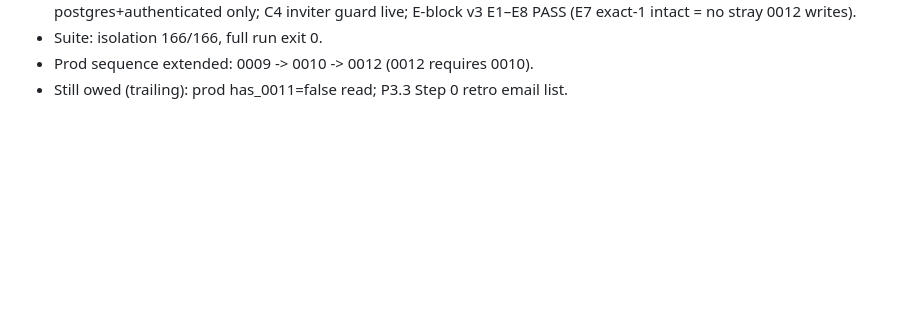
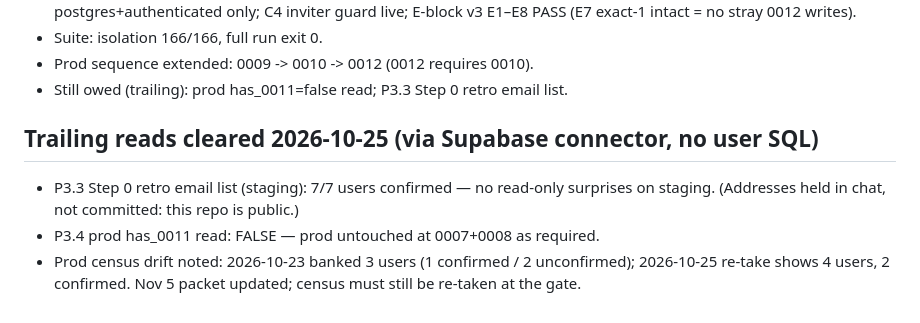
Before and after one commit to SMC-AI-hub/KidGrow-Plus, a Markdown page: docs/security/phase2-completion.md, the part around the change. Drawn GitHub-style; blank space fills up the shorter version.

Commit message:
Trailing reads cleared via connector (staging 7-7 confirmed, prod 0007+0008, census drift noted)

```diff
--- a/docs/security/phase2-completion.md
+++ b/docs/security/phase2-completion.md
@@ -108,3 +108,12 @@ M5 (role CHECKs + owner-only owner-grant). Delivered as one additive migration.
 - Suite: isolation 166/166, full run exit 0.
 - Prod sequence extended: 0009 -> 0010 -> 0012 (0012 requires 0010).
 - Still owed (trailing): prod has_0011=false read; P3.3 Step 0 retro email list.
+
+## Trailing reads cleared 2026-10-25 (via Supabase connector, no user SQL)
+- P3.3 Step 0 retro email list (staging): 7/7 users confirmed — no
+  read-only surprises on staging. (Addresses held in chat, not committed:
+  this repo is public.)
+- P3.4 prod has_0011 read: FALSE — prod untouched at 0007+0008 as required.
+- Prod census drift noted: 2026-10-23 banked 3 users (1 confirmed / 2
+  unconfirmed); 2026-10-25 re-take shows 4 users, 2 confirmed. Nov 5 packet
+  updated; census must still be re-taken at the gate.
```
Also changed, not shown: docs/security/prod-gate-nov5.md (+2 -1 lines).
